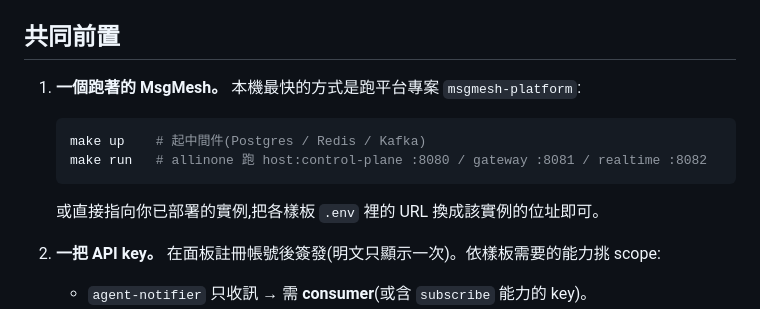
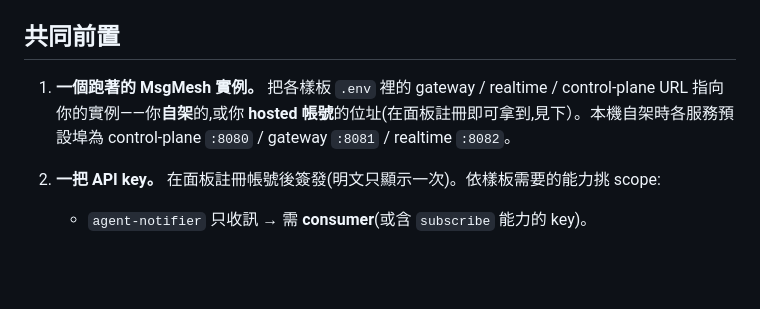
Before and after one commit to LukeLogix/msgmesh-examples, a Markdown page: README.md, the part around the change. Drawn GitHub-style; blank space fills up the shorter version.

Commit message:
README:移除私有 repo 名與 make 指令(public-safe)
原「跑平台專案 msgmesh-platform + make up/run」點名了私有 repo、且是外人
拿不到的壞指令。改為泛指「指向你的實例(自架/hosted)」,保留有用的預設埠。

````diff
--- a/README.md
+++ b/README.md
@@ -20,12 +20,7 @@
 
 ## 共同前置
 
-1. **一個跑著的 MsgMesh。** 本機最快的方式是跑平台專案 `msgmesh-platform`:
-   ```bash
-   make up    # 起中間件(Postgres / Redis / Kafka)
-   make run   # allinone 跑 host:control-plane :8080 / gateway :8081 / realtime :8082
-   ```
-   或直接指向你已部署的實例,把各樣板 `.env` 裡的 URL 換成該實例的位址即可。
+1. **一個跑著的 MsgMesh 實例。** 把各樣板 `.env` 裡的 gateway / realtime / control-plane URL 指向你的實例——你**自架**的,或你 **hosted 帳號**的位址(在面板註冊即可拿到,見下）。本機自架時各服務預設埠為 control-plane `:8080` / gateway `:8081` / realtime `:8082`。
 
 2. **一把 API key。** 在面板註冊帳號後簽發(明文只顯示一次)。依樣板需要的能力挑 scope:
    - `agent-notifier` 只收訊 → 需 **consumer**(或含 `subscribe` 能力的 key)。
````
